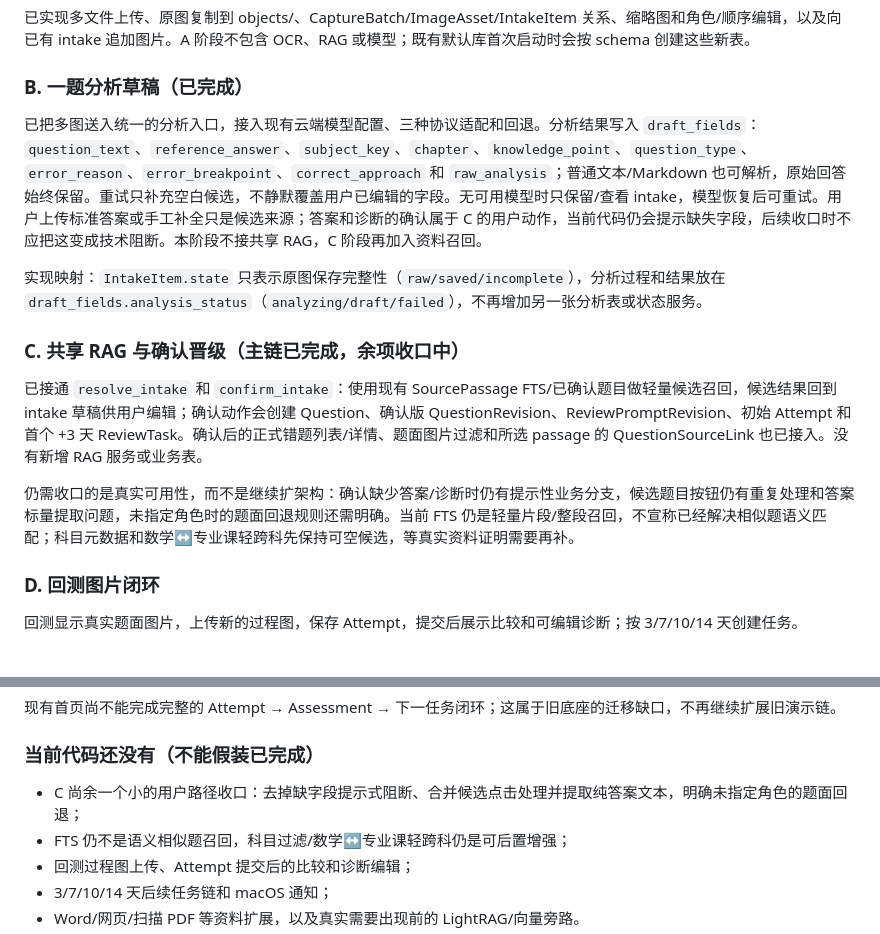
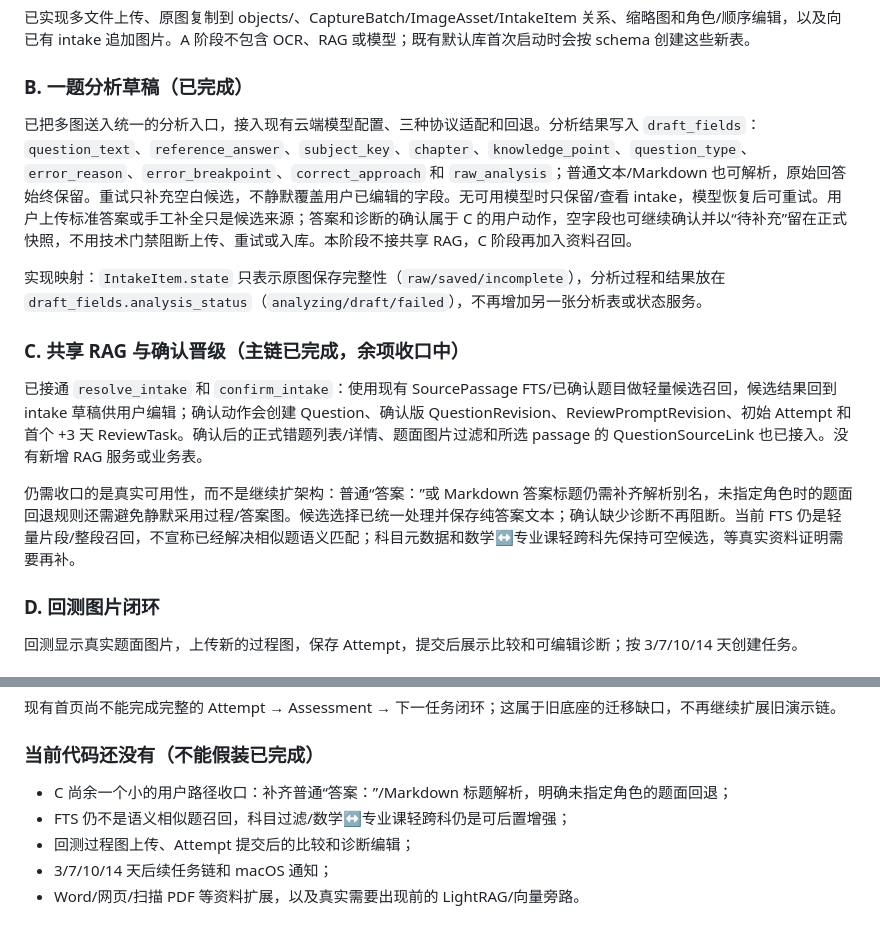
Before and after one commit to CoralFlower325/MineKBase, a Markdown page: design.md, 2 parts joined by grey strips. Drawn GitHub-style.

Commit message:
docs: align image intake milestone

```diff
--- a/design.md
+++ b/design.md
@@ -296,7 +296,7 @@ GET   /api/reviews/due                   # 到期题面和日期
 
 ### B. 一题分析草稿（已完成）
 
-已把多图送入统一的分析入口，接入现有云端模型配置、三种协议适配和回退。分析结果写入 `draft_fields`：`question_text`、`reference_answer`、`subject_key`、`chapter`、`knowledge_point`、`question_type`、`error_reason`、`error_breakpoint`、`correct_approach` 和 `raw_analysis`；普通文本/Markdown 也可解析，原始回答始终保留。重试只补充空白候选，不静默覆盖用户已编辑的字段。无可用模型时只保留/查看 intake，模型恢复后可重试。用户上传标准答案或手工补全只是候选来源；答案和诊断的确认属于 C 的用户动作，当前代码仍会提示缺失字段，后续收口时不应把这变成技术阻断。本阶段不接共享 RAG，C 阶段再加入资料召回。
+已把多图送入统一的分析入口，接入现有云端模型配置、三种协议适配和回退。分析结果写入 `draft_fields`：`question_text`、`reference_answer`、`subject_key`、`chapter`、`knowledge_point`、`question_type`、`error_reason`、`error_breakpoint`、`correct_approach` 和 `raw_analysis`；普通文本/Markdown 也可解析，原始回答始终保留。重试只补充空白候选，不静默覆盖用户已编辑的字段。无可用模型时只保留/查看 intake，模型恢复后可重试。用户上传标准答案或手工补全只是候选来源；答案和诊断的确认属于 C 的用户动作，空字段也可继续确认并以“待补充”留在正式快照，不用技术门禁阻断上传、重试或入库。本阶段不接共享 RAG，C 阶段再加入资料召回。
 
 实现映射：`IntakeItem.state` 只表示原图保存完整性（`raw/saved/incomplete`），分析过程和结果放在 `draft_fields.analysis_status`（`analyzing/draft/failed`），不再增加另一张分析表或状态服务。
 
@@ -304,7 +304,7 @@ GET   /api/reviews/due                   # 到期题面和日期
 
 已接通 `resolve_intake` 和 `confirm_intake`：使用现有 SourcePassage FTS/已确认题目做轻量候选召回，候选结果回到 intake 草稿供用户编辑；确认动作会创建 Question、确认版 QuestionRevision、ReviewPromptRevision、初始 Attempt 和首个 +3 天 ReviewTask。确认后的正式错题列表/详情、题面图片过滤和所选 passage 的 QuestionSourceLink 也已接入。没有新增 RAG 服务或业务表。
 
-仍需收口的是真实可用性，而不是继续扩架构：确认缺少答案/诊断时仍有提示性业务分支，候选题目按钮仍有重复处理和答案标量提取问题，未指定角色时的题面回退规则还需明确。当前 FTS 仍是轻量片段/整段召回，不宣称已经解决相似题语义匹配；科目元数据和数学↔专业课轻跨科先保持可空候选，等真实资料证明需要再补。
+仍需收口的是真实可用性，而不是继续扩架构：普通“答案：”或 Markdown 答案标题仍需补齐解析别名，未指定角色时的题面回退规则还需避免静默采用过程/答案图。候选选择已统一处理并保存纯答案文本；确认缺少诊断不再阻断。当前 FTS 仍是轻量片段/整段召回，不宣称已经解决相似题语义匹配；科目元数据和数学↔专业课轻跨科先保持可空候选，等真实资料证明需要再补。
 
 ### D. 回测图片闭环
 
@@ -361,7 +361,7 @@ GET   /api/reviews/due                   # 到期题面和日期
 
 ### 当前代码还没有（不能假装已完成）
 
-- C 尚余一个小的用户路径收口：去掉缺字段提示式阻断、合并候选点击处理并提取纯答案文本，明确未指定角色的题面回退；
+- C 尚余一个小的用户路径收口：补齐普通“答案：”/Markdown 标题解析，明确未指定角色的题面回退；
 - FTS 仍不是语义相似题召回，科目过滤/数学↔专业课轻跨科仍是可后置增强；
 - 回测过程图上传、Attempt 提交后的比较和诊断编辑；
 - 3/7/10/14 天后续任务链和 macOS 通知；
```
